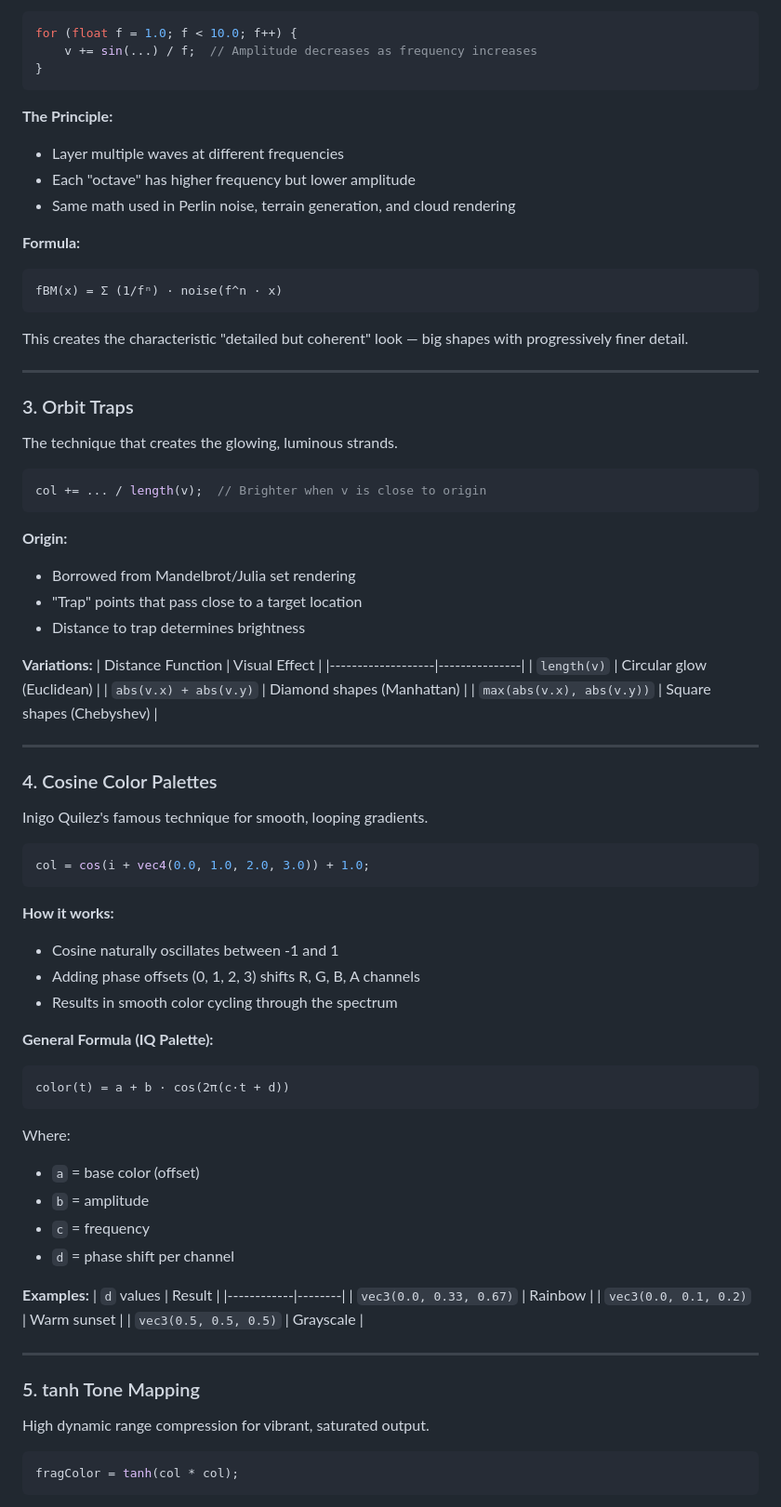
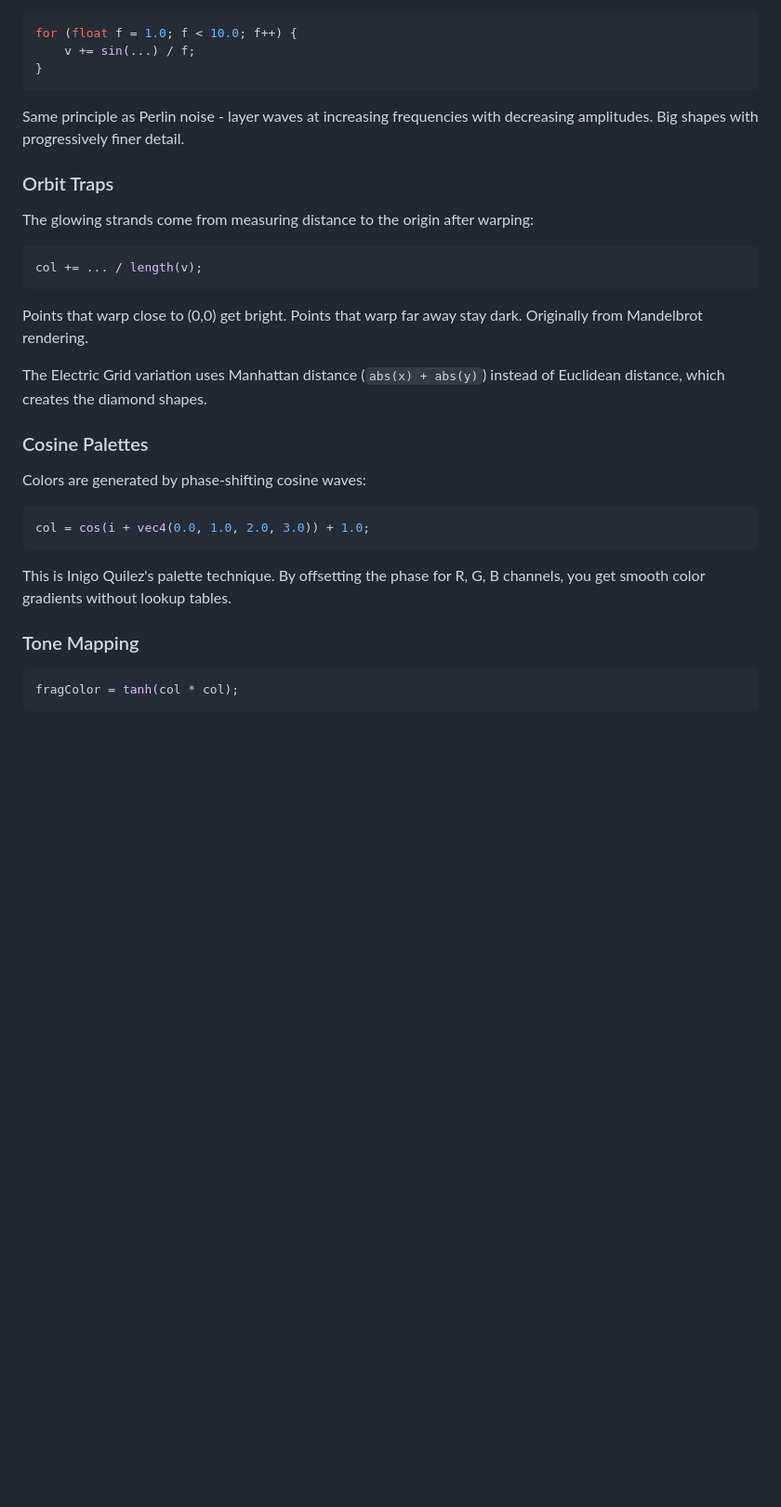
Before and after one commit to DegenSugarBoo/webgl_math_shaders, a Markdown page: README.md, the part around one of its changes. Shown at 93% size. Drawn GitHub-style; blank space fills up the shorter version.

````diff
--- a/README.md
+++ b/README.md
@@ -76,82 +46,35 @@ The multi-octave layering that creates natural complexity.
 
 ```glsl
 for (float f = 1.0; f < 10.0; f++) {
-    v += sin(...) / f;  // Amplitude decreases as frequency increases
+    v += sin(...) / f;
 }
 ```
 
-**The Principle:**
-- Layer multiple waves at different frequencies
-- Each "octave" has higher frequency but lower amplitude
-- Same math used in Perlin noise, terrain generation, and cloud rendering
+Same principle as Perlin noise - layer waves at increasing frequencies with decreasing amplitudes. Big shapes with progressively finer detail.
 
-**Formula:**
-```
-fBM(x) = Σ (1/fⁿ) · noise(f^n · x)
+### Orbit Traps
+
+The glowing strands come from measuring distance to the origin after warping:
+
+```glsl
+col += ... / length(v);
 ```
 
-This creates the characteristic "detailed but coherent" look — big shapes with progressively finer detail.
+Points that warp close to (0,0) get bright. Points that warp far away stay dark. Originally from Mandelbrot rendering.
 
----
+The Electric Grid variation uses Manhattan distance (`abs(x) + abs(y)`) instead of Euclidean distance, which creates the diamond shapes.
 
-### 3. Orbit Traps
+### Cosine Palettes
 
-The technique that creates the glowing, luminous strands.
-
-```glsl
-col += ... / length(v);  // Brighter when v is close to origin
-```
-
-**Origin:**
-- Borrowed from Mandelbrot/Julia set rendering
-- "Trap" points that pass close to a target location
-- Distance to trap determines brightness
-
-**Variations:**
-| Distance Function | Visual Effect |
-|-------------------|---------------|
-| `length(v)` | Circular glow (Euclidean) |
-| `abs(v.x) + abs(v.y)` | Diamond shapes (Manhattan) |
-| `max(abs(v.x), abs(v.y))` | Square shapes (Chebyshev) |
-
----
-
-### 4. Cosine Color Palettes
-
-Inigo Quilez's famous technique for smooth, looping gradients.
+Colors are generated by phase-shifting cosine waves:
 
 ```glsl
 col = cos(i + vec4(0.0, 1.0, 2.0, 3.0)) + 1.0;
 ```
 
-**How it works:**
-- Cosine naturally oscillates between -1 and 1
-- Adding phase offsets (0, 1, 2, 3) shifts R, G, B, A channels
-- Results in smooth color cycling through the spectrum
+This is Inigo Quilez's palette technique. By offsetting the phase for R, G, B channels, you get smooth color gradients without lookup tables.
 
-**General Formula (IQ Palette):**
-```
-color(t) = a + b · cos(2π(c·t + d))
-```
-
-Where:
-- `a` = base color (offset)
-- `b` = amplitude
-- `c` = frequency
-- `d` = phase shift per channel
-
-**Examples:**
-| `d` values | Result |
-|------------|--------|
-| `vec3(0.0, 0.33, 0.67)` | Rainbow |
-| `vec3(0.0, 0.1, 0.2)` | Warm sunset |
-| `vec3(0.5, 0.5, 0.5)` | Grayscale |
-
----
-
-### 5. tanh Tone Mapping
-
-High dynamic range compression for vibrant, saturated output.
+### Tone Mapping
 
 ```glsl
 fragColor = tanh(col * col);
````
Also changed, not shown: other parts of README.md (+30 -88 lines).
